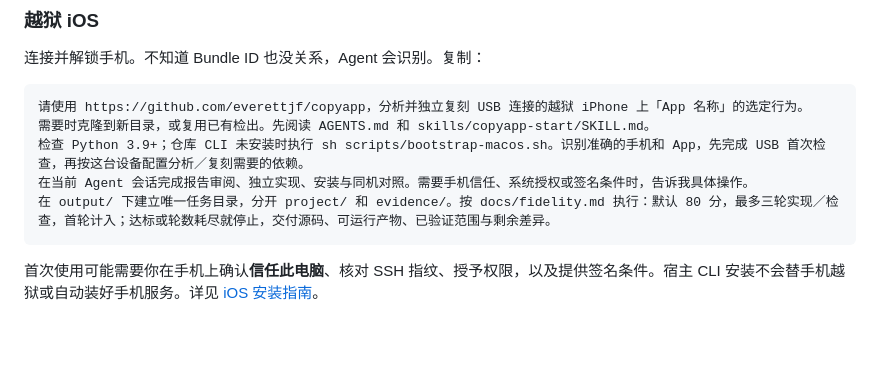
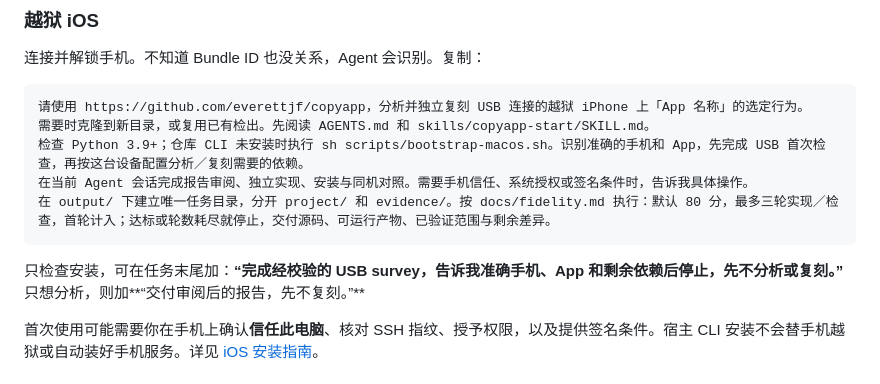
Before and after one commit to everettjf/copyapp, a Markdown page: README.zh-CN.md, the part around the change. Rendered like a GitHub page; blank space fills up the shorter version.

````diff
--- a/README.zh-CN.md
+++ b/README.zh-CN.md
@@ -49,6 +49,8 @@ Mac 协调 Coding Agent、证据与构建；目标可以是通过 USB 连接的
 在当前 Agent 会话完成报告审阅、独立实现、安装与同机对照。需要手机信任、系统授权或签名条件时，告诉我具体操作。
 在 output/ 下建立唯一任务目录，分开 project/ 和 evidence/。按 docs/fidelity.md 执行：默认 80 分，最多三轮实现／检查，首轮计入；达标或轮数耗尽就停止，交付源码、可运行产物、已验证范围与剩余差异。
 ```
+
+只检查安装，可在任务末尾加：**“完成经校验的 USB survey，告诉我准确手机、App 和剩余依赖后停止，先不分析或复刻。”** 只想分析，则加**“交付审阅后的报告，先不复刻。”**
 
 首次使用可能需要你在手机上确认**信任此电脑**、核对 SSH 指纹、授予权限，以及提供签名条件。宿主 CLI 安装不会替手机越狱或自动装好手机服务。详见 [iOS 安装指南](docs/setup.zh-CN.md)。
 
````
Also changed, not shown: README.md (+2 -0 lines).
